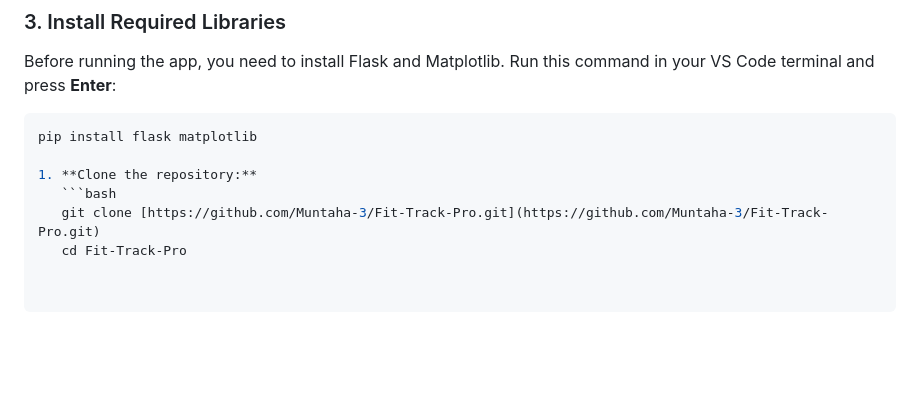
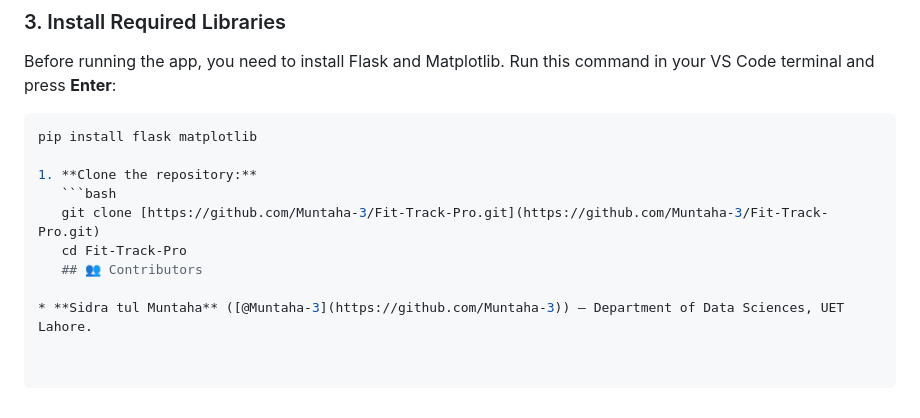
Before and after one commit to Muntaha-3/Fit-Track-Pro, a Markdown page: README.md, the part around the change. Drawn GitHub-style; blank space fills up the shorter version.

````diff
--- a/README.md
+++ b/README.md
@@ -55,3 +55,6 @@ pip install flask matplotlib
    ```bash
    git clone [https://github.com/Muntaha-3/Fit-Track-Pro.git](https://github.com/Muntaha-3/Fit-Track-Pro.git)
    cd Fit-Track-Pro
+   ## 👥 Contributors
+
+* **Sidra tul Muntaha** ([@Muntaha-3](https://github.com/Muntaha-3)) — Department of Data Sciences, UET Lahore.
````
